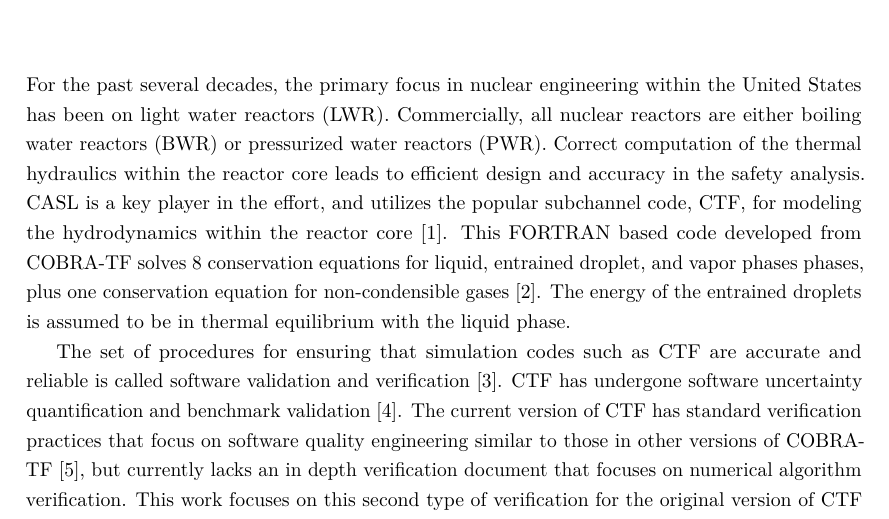
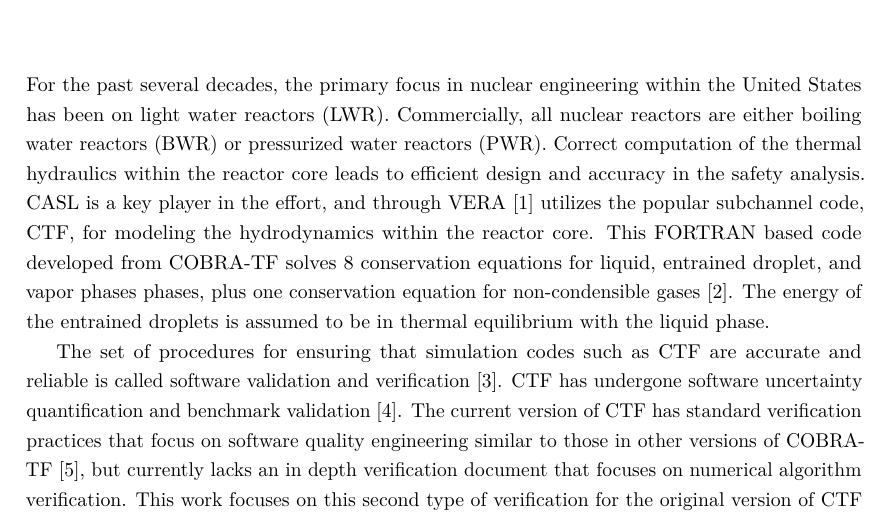
Before and after one commit to cdances/PSU_Thesis, a LaTeX thesis (thesis/CADances-thesis.tex, which reads thesis/Chapter-1/Chapter-1.tex): part of page 14 of 51, cut so that both start at the same text. Compiled offline with pdfLaTeX.

Commit message:
Modifying usage for reference 1 by mentioning VERA first.

```diff
--- a/thesis/Chapter-1/Chapter-1.tex
+++ b/thesis/Chapter-1/Chapter-1.tex
@@ -7,8 +7,8 @@
 all nuclear reactors are either boiling water reactors (BWR) or pressurized
 water reactors (PWR). Correct computation of the thermal hydraulics within the
 reactor core leads to efficient design and accuracy in the safety analysis.
-CASL is a key player in the effort, and utilizes the popular subchannel code,
-CTF, for modeling the hydrodynamics within the reactor core \cite{Schmidt2014}.
+CASL is a key player in the effort, and through VERA \cite{Schmidt2014} utilizes
+the popular subchannel code, CTF, for modeling the hydrodynamics within the reactor core.
 This FORTRAN based code developed from COBRA-TF solves 8 conservation equations
 for liquid, entrained droplet, and vapor phases phases, plus one conservation
 equation for non-condensible gases \cite{CTF_theory}. The energy of the
```
Also changed, not shown: thesis/CADances-thesis.pdf, 1 other file.
